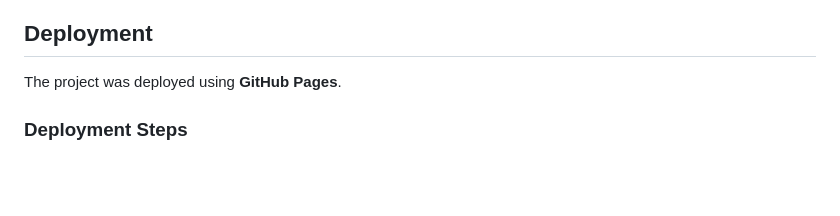
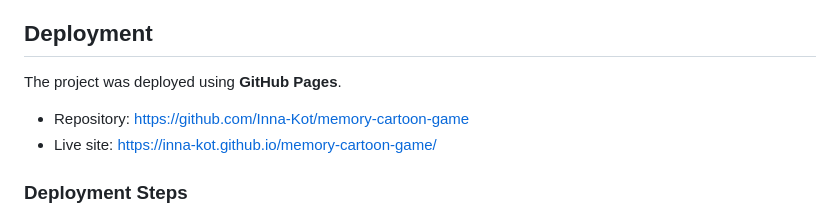
Before and after one commit to Inna-Kot/memory-cartoon-game, a Markdown page: README.md, the part around the change. Rendered like a GitHub page; blank space fills up the shorter version.

Commit message:
Add repository and live site links to README

```diff
--- a/README.md
+++ b/README.md
@@ -103,6 +103,8 @@ Locked the board immediately when the second card is flipped and unlocked it onl
 ## Deployment
 
 The project was deployed using **GitHub Pages**.
+- Repository: https://github.com/Inna-Kot/memory-cartoon-game
+- Live site: https://inna-kot.github.io/memory-cartoon-game/
 
 ### Deployment Steps
 
```
